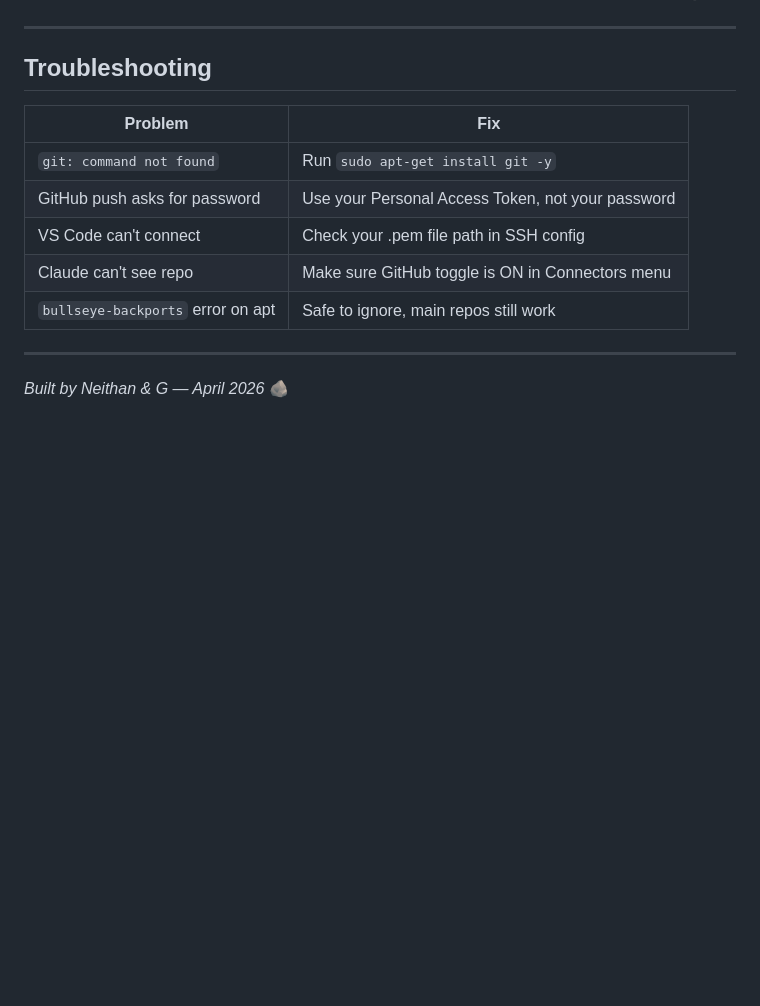
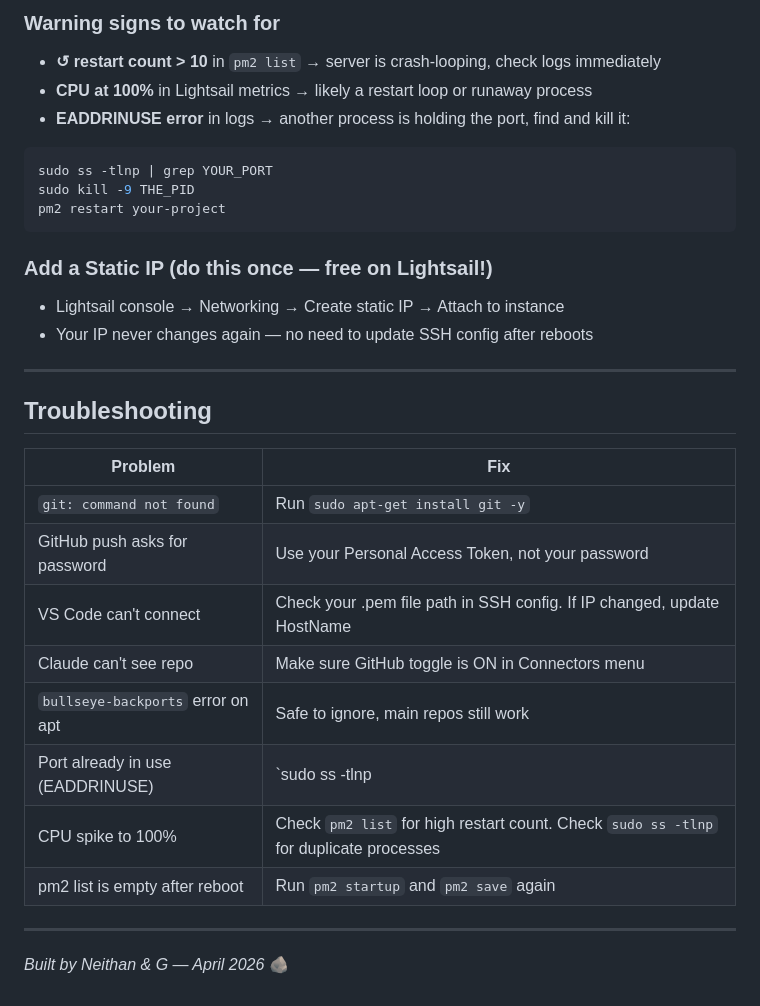
Before and after one commit to neithancasano/secretsoflerma, a Markdown page: ROCKSTACK.md, the part around one of its changes. Rendered like a GitHub page; blank space fills up the shorter version.

````diff
--- a/ROCKSTACK.md
+++ b/ROCKSTACK.md
@@ -183,3 +245,17 @@ Claude can now read your latest code in any conversation. No copy-pasting. No lo
+### Warning signs to watch for
+- **↺ restart count > 10** in `pm2 list` → server is crash-looping, check logs immediately
+- **CPU at 100%** in Lightsail metrics → likely a restart loop or runaway process
+- **EADDRINUSE error** in logs → another process is holding the port, find and kill it:
+
+```bash
+sudo ss -tlnp | grep YOUR_PORT
+sudo kill -9 THE_PID
+pm2 restart your-project
+```
+
+### Add a Static IP (do this once — free on Lightsail!)
+- Lightsail console → Networking → Create static IP → Attach to instance
+- Your IP never changes again — no need to update SSH config after reboots
 
 ---
 
@@ -189,9 +265,12 @@ Claude can now read your latest code in any conversation. No copy-pasting. No lo
 |---|---|
 | `git: command not found` | Run `sudo apt-get install git -y` |
 | GitHub push asks for password | Use your Personal Access Token, not your password |
-| VS Code can't connect | Check your .pem file path in SSH config |
+| VS Code can't connect | Check your .pem file path in SSH config. If IP changed, update HostName |
 | Claude can't see repo | Make sure GitHub toggle is ON in Connectors menu |
 | `bullseye-backports` error on apt | Safe to ignore, main repos still work |
+| Port already in use (EADDRINUSE) | `sudo ss -tlnp | grep PORT` → kill the PID → `pm2 restart` |
+| CPU spike to 100% | Check `pm2 list` for high restart count. Check `sudo ss -tlnp` for duplicate processes |
+| pm2 list is empty after reboot | Run `pm2 startup` and `pm2 save` again |
 
 ---
 
````
Also changed, not shown: other parts of ROCKSTACK.md (+62 -0 lines).
